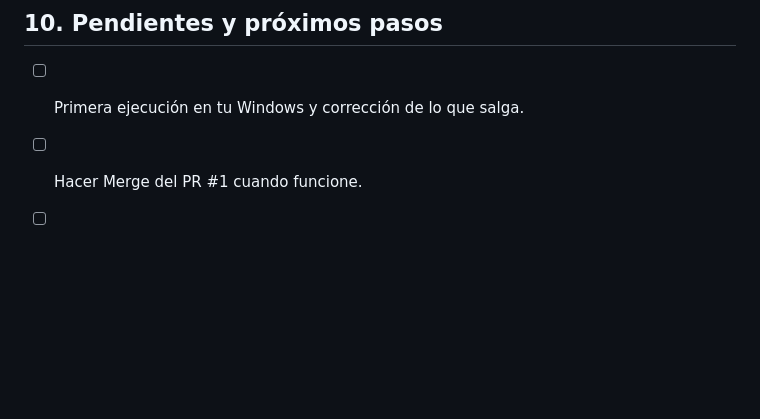
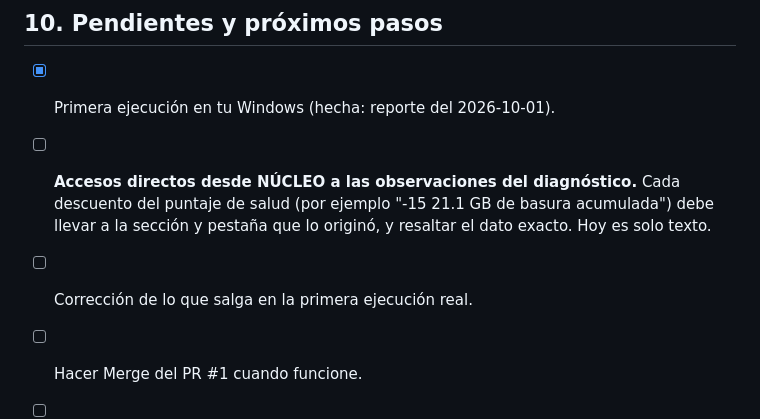
Before and after one commit to Monocucuy/PC-OPTIMIZATION, a Markdown page: RESUMEN.md, the part around the change. GitHub-like rendering; blank space fills up the shorter version.

Commit message:
Document pending: shortcuts from NUCLEO to diagnostic observations
Co-Authored-By: Claude Sonnet 5.5 <noreply@anthropic.com>
Claude-Session: https://claude.ai/code/session_01EPQc6kbqjxT9wc9mLdZVE1

```diff
--- a/RESUMEN.md
+++ b/RESUMEN.md
@@ -166,7 +166,9 @@ El PR #1 dice: *"quiero pasar todo lo de la rama de Claude a `main`"*. Mientras
 
 ## 10. Pendientes y próximos pasos
 
-- [ ] Primera ejecución en tu Windows y corrección de lo que salga.
+- [x] Primera ejecución en tu Windows (hecha: reporte del 2026-10-01).
+- [ ] **Accesos directos desde NÚCLEO a las observaciones del diagnóstico.** Cada descuento del puntaje de salud (por ejemplo "-15 21.1 GB de basura acumulada") debe llevar a la sección y pestaña que lo originó, y resaltar el dato exacto. Hoy es solo texto.
+- [ ] Corrección de lo que salga en la primera ejecución real.
 - [ ] Hacer Merge del PR #1 cuando funcione.
 - [ ] Opcional: empaquetarlo como un único `.exe` con PyInstaller, para no depender de Python.
 - [ ] Opcional: agregar CI para que las pruebas corran solas en GitHub.
```
